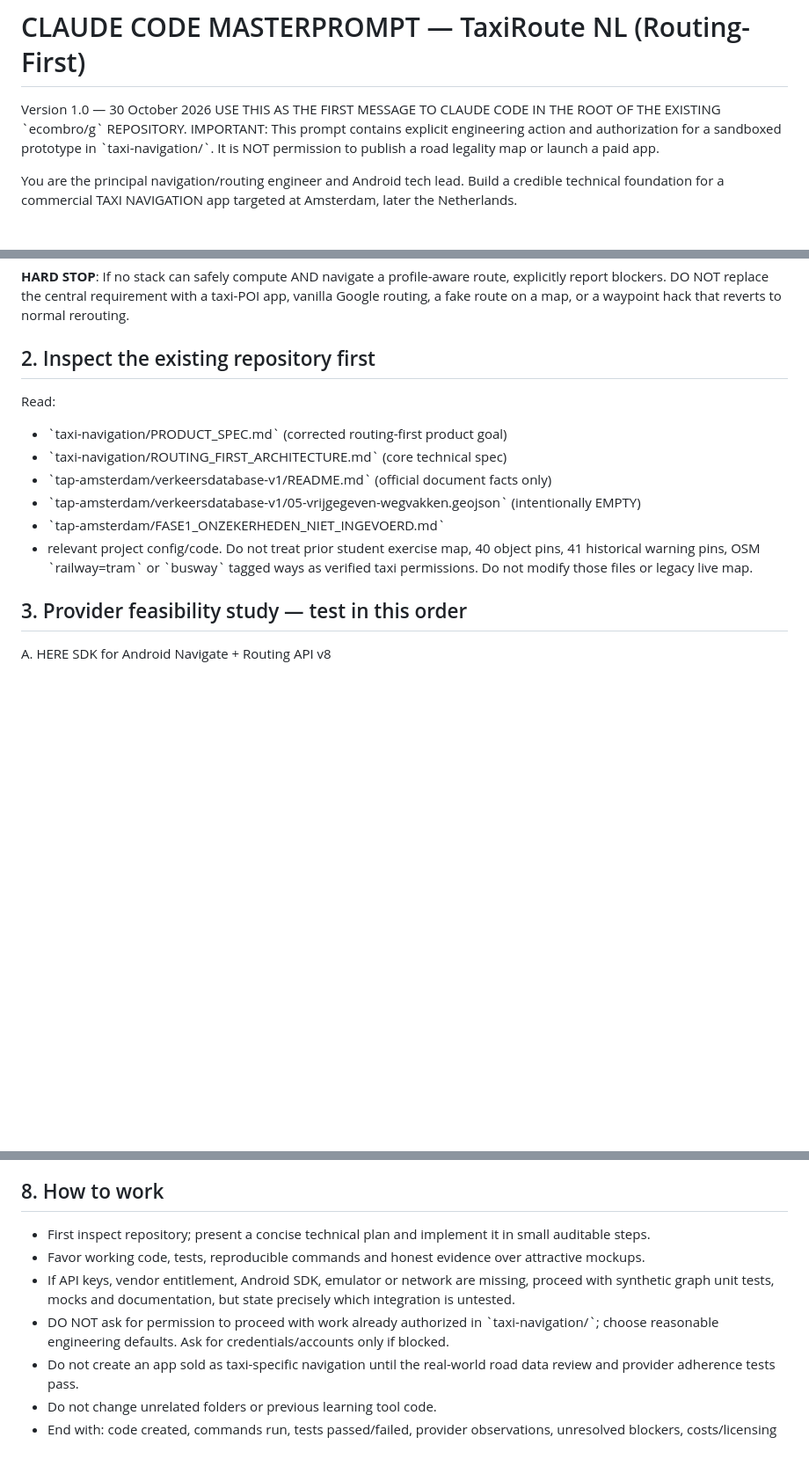
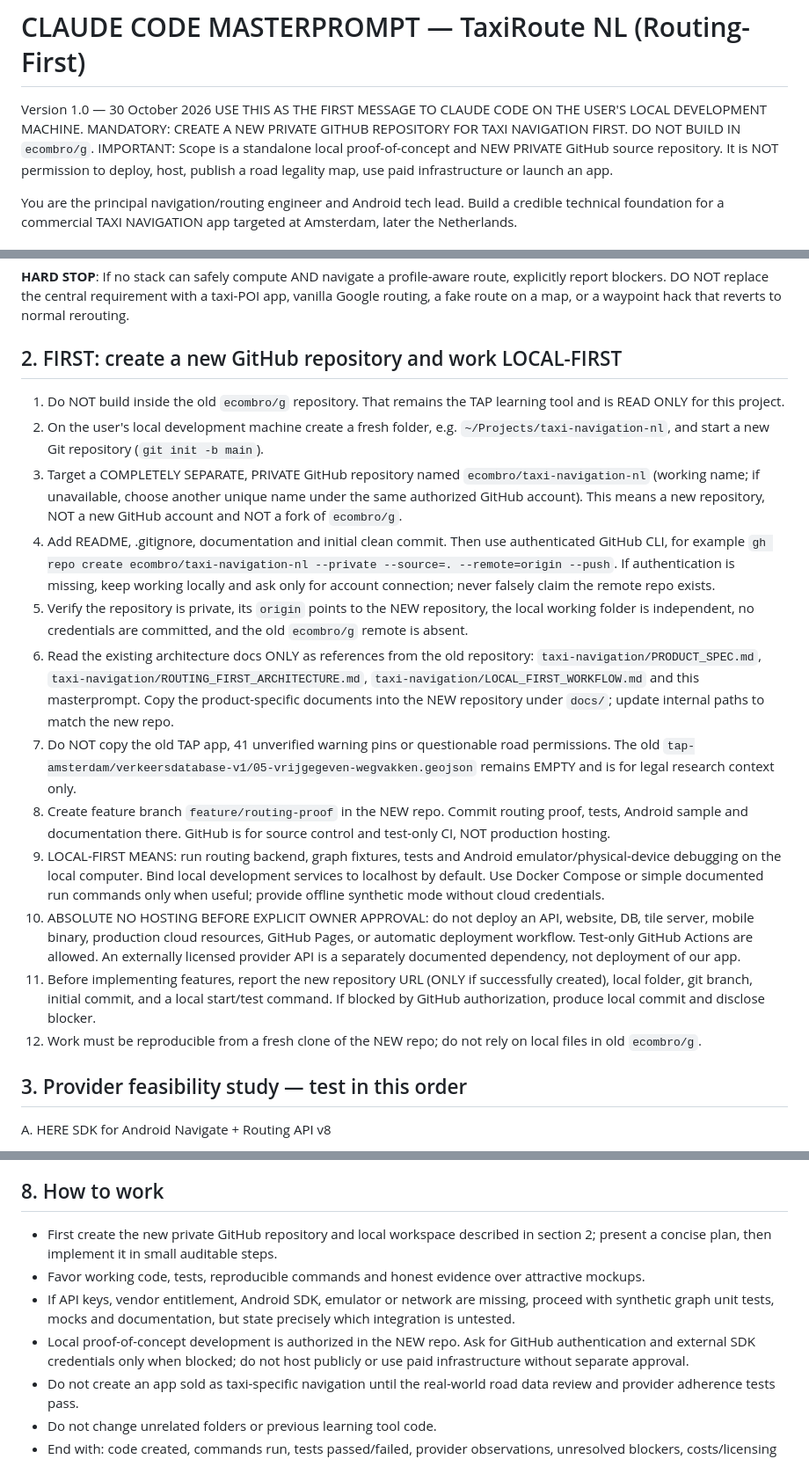
Before and after one commit to ecombro/g, a Markdown page: taxi-navigation/CLAUDE_MASTERPROMPT.md, 3 parts joined by grey strips. Shown at 88% size. Rendered like a GitHub page; blank space fills up the shorter version.

Commit message:
Claude must create a new private taxi-navigation repo with local-only development and no deployment

```diff
--- a/taxi-navigation/CLAUDE_MASTERPROMPT.md
+++ b/taxi-navigation/CLAUDE_MASTERPROMPT.md
@@ -1,7 +1,7 @@
 # CLAUDE CODE MASTERPROMPT — TaxiRoute NL (Routing-First)
 Version 1.0 — 30 October 2026
-USE THIS AS THE FIRST MESSAGE TO CLAUDE CODE IN THE ROOT OF THE EXISTING \`ecombro/g\` REPOSITORY.
-IMPORTANT: This prompt contains explicit engineering action and authorization for a sandboxed prototype in \`taxi-navigation/\`. It is NOT permission to publish a road legality map or launch a paid app.
+USE THIS AS THE FIRST MESSAGE TO CLAUDE CODE ON THE USER'S LOCAL DEVELOPMENT MACHINE. MANDATORY: CREATE A NEW PRIVATE GITHUB REPOSITORY FOR TAXI NAVIGATION FIRST. DO NOT BUILD IN `ecombro/g`.
+IMPORTANT: Scope is a standalone local proof-of-concept and NEW PRIVATE GitHub source repository. It is NOT permission to deploy, host, publish a road legality map, use paid infrastructure or launch an app.
 
 You are the principal navigation/routing engineer and Android tech lead. Build a credible technical foundation for a commercial TAXI NAVIGATION app targeted at Amsterdam, later the Netherlands.
 
@@ -13,16 +13,19 @@ The user can select an applicable taxi profile, choose origin/destination, recei
 
 **HARD STOP**: If no stack can safely compute AND navigate a profile-aware route, explicitly report blockers. DO NOT replace the central requirement with a taxi-POI app, vanilla Google routing, a fake route on a map, or a waypoint hack that reverts to normal rerouting.
 
-## 2. Inspect the existing repository first
-Read:
-- \`taxi-navigation/PRODUCT_SPEC.md\` (corrected routing-first product goal)
-- \`taxi-navigation/ROUTING_FIRST_ARCHITECTURE.md\` (core technical spec)
-- \`tap-amsterdam/verkeersdatabase-v1/README.md\` (official document facts only)
-- \`tap-amsterdam/verkeersdatabase-v1/05-vrijgegeven-wegvakken.geojson\` (intentionally EMPTY)
-- \`tap-amsterdam/FASE1_ONZEKERHEDEN_NIET_INGEVOERD.md\`
-- relevant project config/code.
-Do not treat prior student exercise map, 40 object pins, 41 historical warning pins, OSM \`railway=tram\` or \`busway\` tagged ways as verified taxi permissions. Do not modify those files or legacy live map.
-
+## 2. FIRST: create a new GitHub repository and work LOCAL-FIRST
+1. Do NOT build inside the old `ecombro/g` repository. That remains the TAP learning tool and is READ ONLY for this project.
+2. On the user's local development machine create a fresh folder, e.g. `~/Projects/taxi-navigation-nl`, and start a new Git repository (`git init -b main`).
+3. Target a COMPLETELY SEPARATE, PRIVATE GitHub repository named `ecombro/taxi-navigation-nl` (working name; if unavailable, choose another unique name under the same authorized GitHub account). This means a new repository, NOT a new GitHub account and NOT a fork of `ecombro/g`.
+4. Add README, .gitignore, documentation and initial clean commit. Then use authenticated GitHub CLI, for example `gh repo create ecombro/taxi-navigation-nl --private --source=. --remote=origin --push`. If authentication is missing, keep working locally and ask only for account connection; never falsely claim the remote repo exists.
+5. Verify the repository is private, its `origin` points to the NEW repository, the local working folder is independent, no credentials are committed, and the old `ecombro/g` remote is absent.
+6. Read the existing architecture docs ONLY as references from the old repository: `taxi-navigation/PRODUCT_SPEC.md`, `taxi-navigation/ROUTING_FIRST_ARCHITECTURE.md`, `taxi-navigation/LOCAL_FIRST_WORKFLOW.md` and this masterprompt. Copy the product-specific documents into the NEW repository under `docs/`; update internal paths to match the new repo.
+7. Do NOT copy the old TAP app, 41 unverified warning pins or questionable road permissions. The old `tap-amsterdam/verkeersdatabase-v1/05-vrijgegeven-wegvakken.geojson` remains EMPTY and is for legal research context only.
+8. Create feature branch `feature/routing-proof` in the NEW repo. Commit routing proof, tests, Android sample and documentation there. GitHub is for source control and test-only CI, NOT production hosting.
+9. LOCAL-FIRST MEANS: run routing backend, graph fixtures, tests and Android emulator/physical-device debugging on the local computer. Bind local development services to localhost by default. Use Docker Compose or simple documented run commands only when useful; provide offline synthetic mode without cloud credentials.
+10. ABSOLUTE NO HOSTING BEFORE EXPLICIT OWNER APPROVAL: do not deploy an API, website, DB, tile server, mobile binary, production cloud resources, GitHub Pages, or automatic deployment workflow. Test-only GitHub Actions are allowed. An externally licensed provider API is a separately documented dependency, not deployment of our app.
+11. Before implementing features, report the new repository URL (ONLY if successfully created), local folder, git branch, initial commit, and a local start/test command. If blocked by GitHub authorization, produce local commit and disclose blocker.
+12. Work must be reproducible from a fresh clone of the NEW repo; do not rely on local files in old `ecombro/g`.
 ## 3. Provider feasibility study — test in this order
 A. HERE SDK for Android Navigate + Routing API v8
 - Confirm CURRENT version, exact Kotlin/Java APIs and commercial requirements. Docs show \`TransportMode.TAXI\`, route guidance, \`AvoidanceOptions.segments\`, \`SegmentReference\`, direction-specific avoid in Routing v8. Check beta limitations for taxi mode. Verify whether it actually grants local bus/tram access for an Amsterdam chauffeur with an additional ontheffing. Do not assume it does. Do NOT use \`BUS\` transport mode as a workaround.
@@ -102,10 +105,10 @@ Until formal verified segment acceptance from owner and double-review:
 - Observe owner-controlled costs; avoid automatic paid API loops without limits.
 
 ## 8. How to work
-- First inspect repository; present a concise technical plan and implement it in small auditable steps.
+- First create the new private GitHub repository and local workspace described in section 2; present a concise plan, then implement it in small auditable steps.
 - Favor working code, tests, reproducible commands and honest evidence over attractive mockups.
 - If API keys, vendor entitlement, Android SDK, emulator or network are missing, proceed with synthetic graph unit tests, mocks and documentation, but state precisely which integration is untested.
-- DO NOT ask for permission to proceed with work already authorized in \`taxi-navigation/\`; choose reasonable engineering defaults. Ask for credentials/accounts only if blocked.
+- Local proof-of-concept development is authorized in the NEW repo. Ask for GitHub authentication and external SDK credentials only when blocked; do not host publicly or use paid infrastructure without separate approval.
 - Do not create an app sold as taxi-specific navigation until the real-world road data review and provider adherence tests pass.
 - Do not change unrelated folders or previous learning tool code.
 - End with: code created, commands run, tests passed/failed, provider observations, unresolved blockers, costs/licensing questions, and recommendation GO / NO-GO.
```
Also changed, not shown: other parts of taxi-navigation/CLAUDE_MASTERPROMPT.md (+1 -1 lines).
